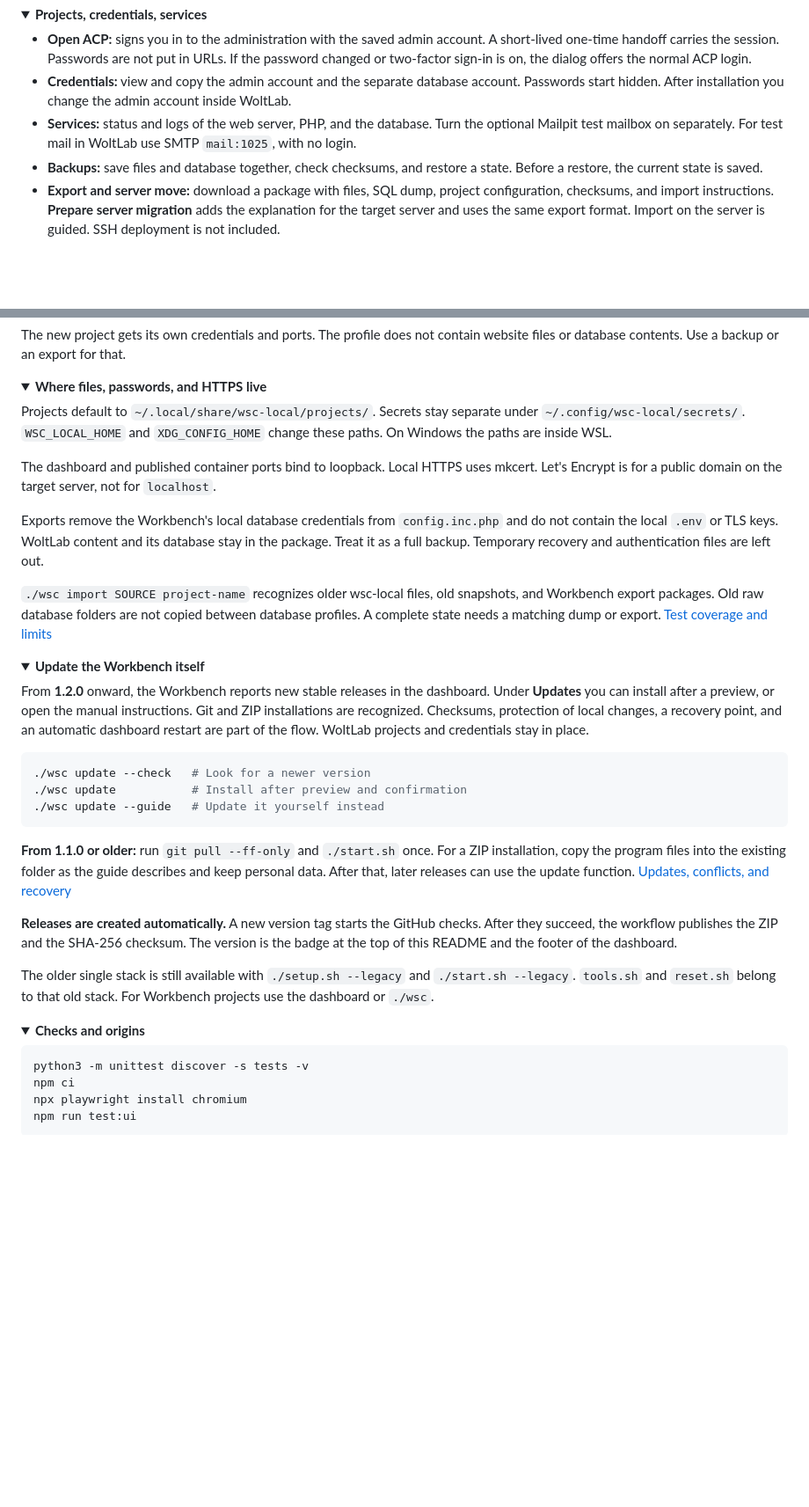
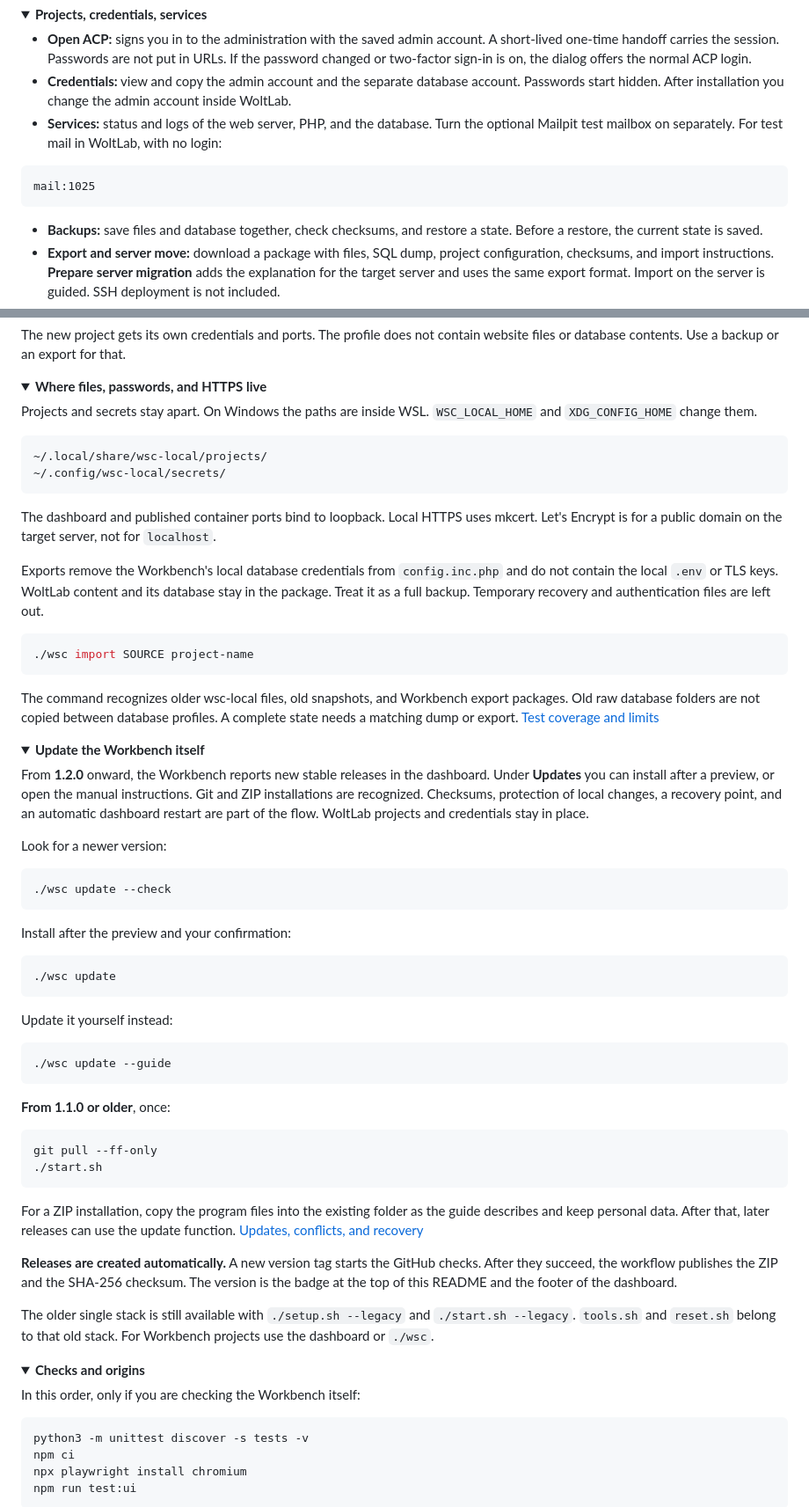
Before and after one commit to benjarogit/wsc-local, a Markdown page: README.en.md, 2 parts joined by grey strips. Shown at 88% size. GitHub-like rendering; folded sections open; blank space fills up the shorter version.

Commit message:
Make the README easier to scan, with copy blocks and a few badges.

````diff
--- a/README.en.md
+++ b/README.en.md
@@ -140,7 +181,12 @@ Information icons open explanations. Confirmations appear in dialogs with Cancel
 
 - **Open ACP:** signs you in to the administration with the saved admin account. A short-lived one-time handoff carries the session. Passwords are not put in URLs. If the password changed or two-factor sign-in is on, the dialog offers the normal ACP login.
 - **Credentials:** view and copy the admin account and the separate database account. Passwords start hidden. After installation you change the admin account inside WoltLab.
-- **Services:** status and logs of the web server, PHP, and the database. Turn the optional Mailpit test mailbox on separately. For test mail in WoltLab use SMTP `mail:1025`, with no login.
+- **Services:** status and logs of the web server, PHP, and the database. Turn the optional Mailpit test mailbox on separately. For test mail in WoltLab, with no login:
+
+```text
+mail:1025
+```
+
 - **Backups:** save files and database together, check checksums, and restore a state. Before a restore, the current state is saved.
 - **Export and server move:** download a package with files, SQL dump, project configuration, checksums, and import instructions. **Prepare server migration** adds the explanation for the target server and uses the same export format. Import on the server is guided. SSH deployment is not included.
 - **WoltLab tools:** diagnostics, upload limits with a preview of the change, the official Recovery Tool, and removing it again. Domain and directory tools create a backup and open the instructions. They do not change application paths or database values by themselves.
@@ -209,13 +293,22 @@ The new project gets its own credentials and ports. The profile does not contain
 <details>
 <summary><strong>Where files, passwords, and HTTPS live</strong></summary>
 
-Projects default to `~/.local/share/wsc-local/projects/`. Secrets stay separate under `~/.config/wsc-local/secrets/`. `WSC_LOCAL_HOME` and `XDG_CONFIG_HOME` change these paths. On Windows the paths are inside WSL.
+Projects and secrets stay apart. On Windows the paths are inside WSL. `WSC_LOCAL_HOME` and `XDG_CONFIG_HOME` change them.
+
+```text
+~/.local/share/wsc-local/projects/
+~/.config/wsc-local/secrets/
+```
 
 The dashboard and published container ports bind to loopback. Local HTTPS uses mkcert. Let's Encrypt is for a public domain on the target server, not for `localhost`.
 
 Exports remove the Workbench's local database credentials from `config.inc.php` and do not contain the local `.env` or TLS keys. WoltLab content and its database stay in the package. Treat it as a full backup. Temporary recovery and authentication files are left out.
 
-`./wsc import SOURCE project-name` recognizes older wsc-local files, old snapshots, and Workbench export packages. Old raw database folders are not copied between database profiles. A complete state needs a matching dump or export. [Test coverage and limits](docs/user-test.md)
+```bash
+./wsc import SOURCE project-name
+```
+
+The command recognizes older wsc-local files, old snapshots, and Workbench export packages. Old raw database folders are not copied between database profiles. A complete state needs a matching dump or export. [Test coverage and limits](docs/user-test.md)
 
 </details>
 
@@ -224,13 +317,32 @@ Exports remove the Workbench's local database credentials from `config.inc.php`
 
 From **1.2.0** onward, the Workbench reports new stable releases in the dashboard. Under **Updates** you can install after a preview, or open the manual instructions. Git and ZIP installations are recognized. Checksums, protection of local changes, a recovery point, and an automatic dashboard restart are part of the flow. WoltLab projects and credentials stay in place.
 
+Look for a newer version:
+
 ```bash
-./wsc update --check   # Look for a newer version
-./wsc update           # Install after preview and confirmation
-./wsc update --guide   # Update it yourself instead
+./wsc update --check
 ```
 
-**From 1.1.0 or older:** run `git pull --ff-only` and `./start.sh` once. For a ZIP installation, copy the program files into the existing folder as the guide describes and keep personal data. After that, later releases can use the update function. [Updates, conflicts, and recovery](docs/updating.md#english)
+Install after the preview and your confirmation:
+
+```bash
+./wsc update
+```
+
+Update it yourself instead:
+
+```bash
+./wsc update --guide
+```
+
+**From 1.1.0 or older**, once:
+
+```bash
+git pull --ff-only
+./start.sh
+```
+
+For a ZIP installation, copy the program files into the existing folder as the guide describes and keep personal data. After that, later releases can use the update function. [Updates, conflicts, and recovery](docs/updating.md#english)
 
 **Releases are created automatically.** A new version tag starts the GitHub checks. After they succeed, the workflow publishes the ZIP and the SHA-256 checksum. The version is the badge at the top of this README and the footer of the dashboard.
 
@@ -240,6 +352,8 @@ The older single stack is still available with `./setup.sh --legacy` and `./star
 
 <details>
 <summary><strong>Checks and origins</strong></summary>
+
+In this order, only if you are checking the Workbench itself:
 
 ```bash
 python3 -m unittest discover -s tests -v
````
Also changed, not shown: other parts of README.en.md (+149 -70 lines), README.md (+191 -77 lines).
